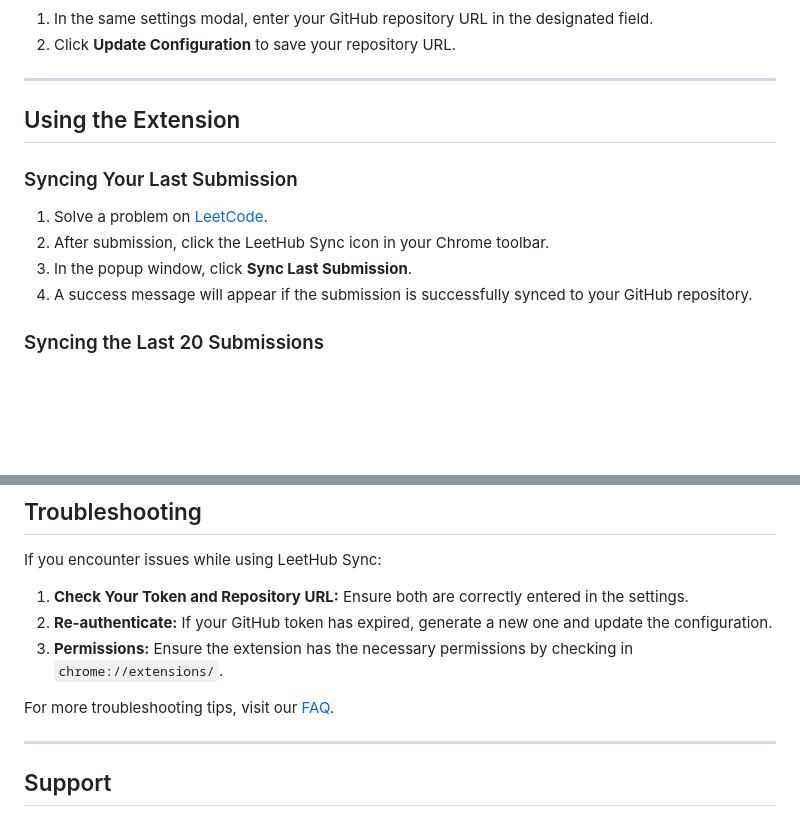
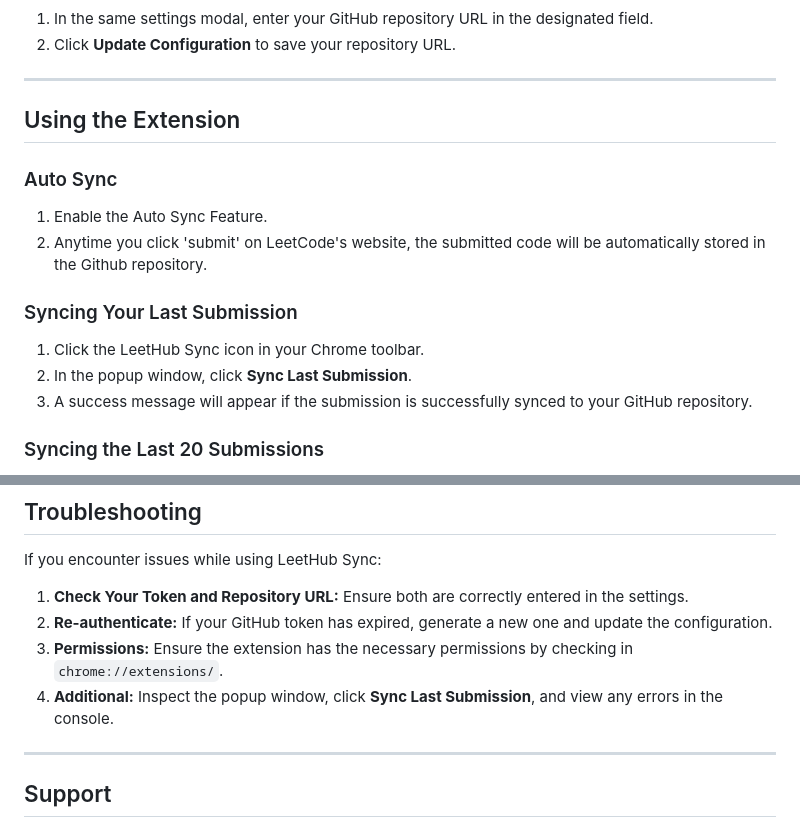
Before and after one commit to calebcsimmons/LeetHub_Sync, a Markdown page: docs/SETUP_GUIDE.md, 2 parts joined by grey strips. Drawn GitHub-style; blank space fills up the shorter version.

```diff
--- a/docs/SETUP_GUIDE.md
+++ b/docs/SETUP_GUIDE.md
@@ -52,12 +52,15 @@ After installing the extension, you'll need to configure it to sync your LeetCod
 
 ## Using the Extension
 
+### Auto Sync
+1. Enable the Auto Sync Feature.
+2. Anytime you click 'submit' on LeetCode's website, the submitted code will be automatically stored in the Github repository.
+
 ### Syncing Your Last Submission
 
-1. Solve a problem on [LeetCode](https://leetcode.com).
-2. After submission, click the LeetHub Sync icon in your Chrome toolbar.
-3. In the popup window, click **Sync Last Submission**.
-4. A success message will appear if the submission is successfully synced to your GitHub repository.
+1. Click the LeetHub Sync icon in your Chrome toolbar.
+2. In the popup window, click **Sync Last Submission**.
+3. A success message will appear if the submission is successfully synced to your GitHub repository.
 
 ### Syncing the Last 20 Submissions
 
@@ -74,8 +77,7 @@ If you encounter issues while using LeetHub Sync:
 1. **Check Your Token and Repository URL:** Ensure both are correctly entered in the settings.
 2. **Re-authenticate:** If your GitHub token has expired, generate a new one and update the configuration.
 3. **Permissions:** Ensure the extension has the necessary permissions by checking in `chrome://extensions/`.
-
-For more troubleshooting tips, visit our [FAQ](https://www.contributor-covenant.org/faq).
+4. **Additional:** Inspect the popup window, click **Sync Last Submission**, and view any errors in the console.
 
 ---
 
```
